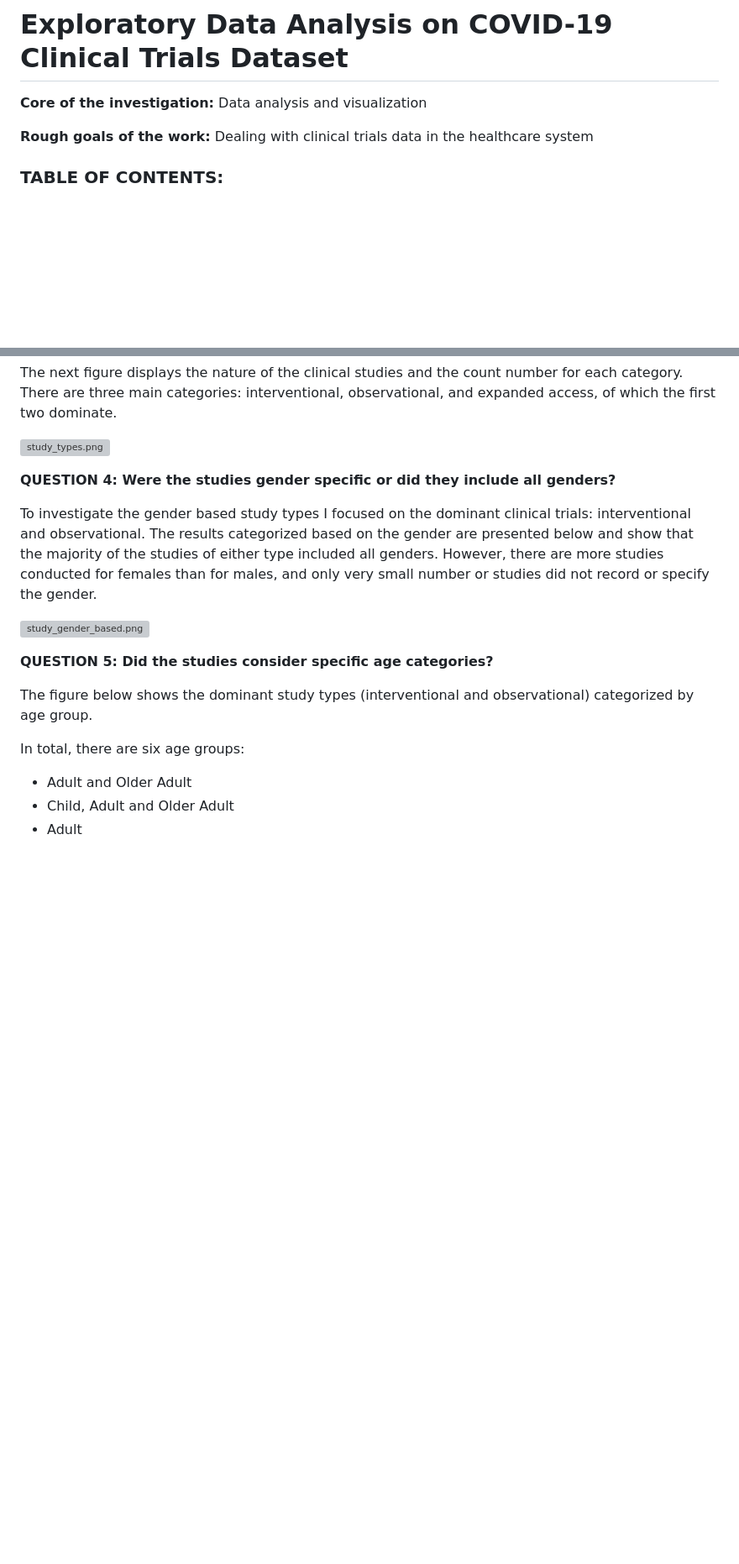
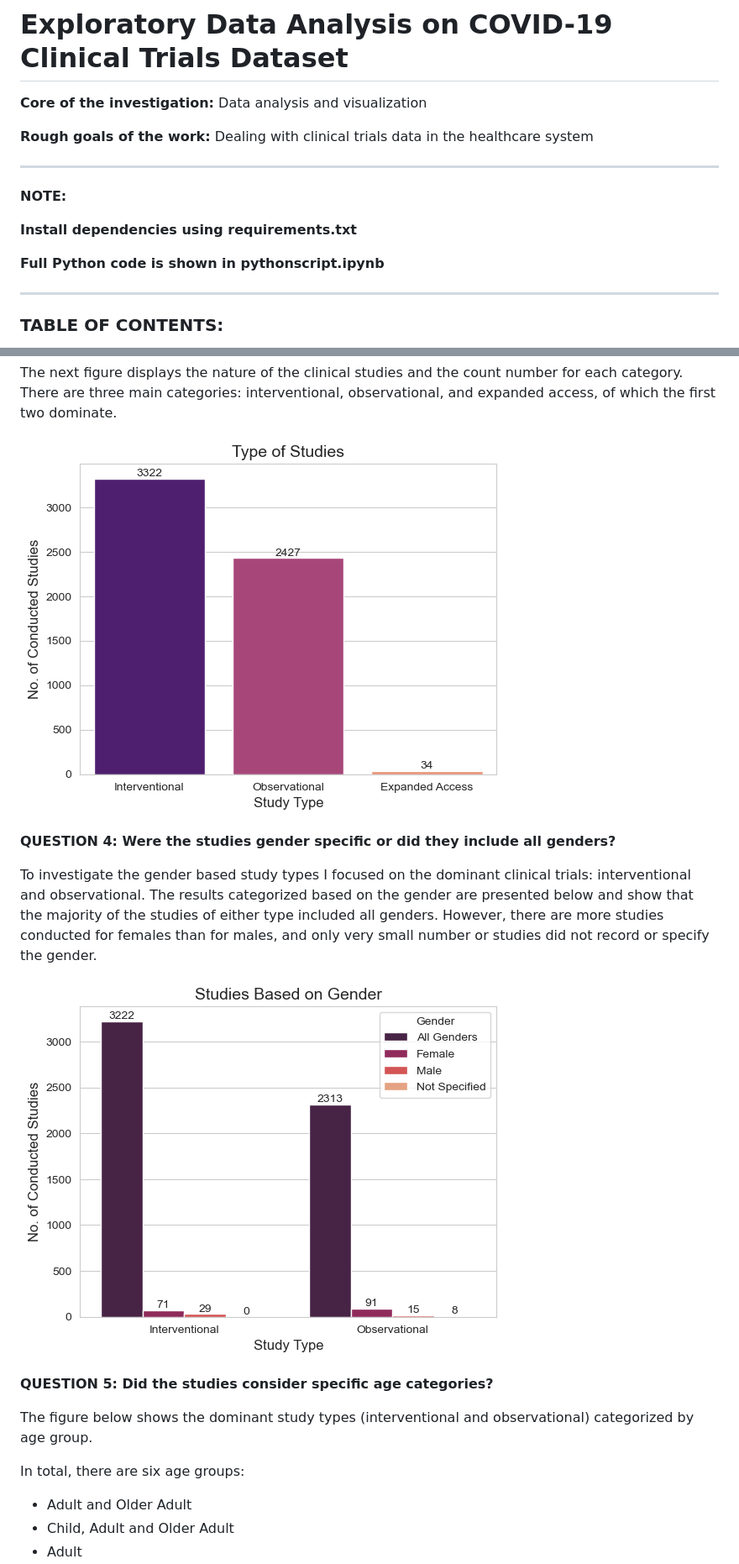
Before and after one commit to arjeta-rushiti/data-science-portfolio, a Markdown page: covid19_clinical_trials/README.md, 2 parts joined by grey strips. Shown: that part at 84% size. Rendered like a GitHub page; blank space fills up the shorter version; grey boxes are pictures that could not be loaded.

```diff
--- a/covid19_clinical_trials/README.md
+++ b/covid19_clinical_trials/README.md
@@ -3,5 +3,13 @@
 **Core of the investigation:** Data analysis and visualization
 
 **Rough goals of the work:** Dealing with clinical trials data in the healthcare system
+<hr>
+
+**NOTE:**
+
+**Install dependencies using requirements.txt**
+
+**Full Python code is shown in pythonscript.ipynb**
+<hr>
 
 ### TABLE OF CONTENTS:
@@ -100,13 +100,13 @@ The top 10 countries where the clinical trials were conducted over years are pre
 
 The next figure displays the nature of the clinical studies and the count number for each category. There are three main categories: interventional, observational, and expanded access, of which the first two dominate.
 
-![study_types.png](attachment:study_types.png)
+![Study Types](https://github.com/arjeta-rushiti/data-science-portfolio/blob/main/covid19_clinical_trials/results/study_types.png)
 
 **QUESTION 4: Were the studies gender specific or did they include all genders?**
 
 To investigate the gender based study types I focused on the dominant clinical trials: interventional and observational. The results categorized based on the gender are presented below and show that the majority of the studies of either type included all genders. However, there are more studies conducted for females than for males, and only very small number or studies did not record or specify the gender.
 
-![study_gender_based.png](attachment:study_gender_based.png)
+![Genders](https://github.com/arjeta-rushiti/data-science-portfolio/blob/main/covid19_clinical_trials/results/study_gender_based.png)
 
 **QUESTION 5: Did the studies consider specific age categories?**
 
```
Also changed, not shown: other parts of covid19_clinical_trials/README.md (+12 -20 lines).
